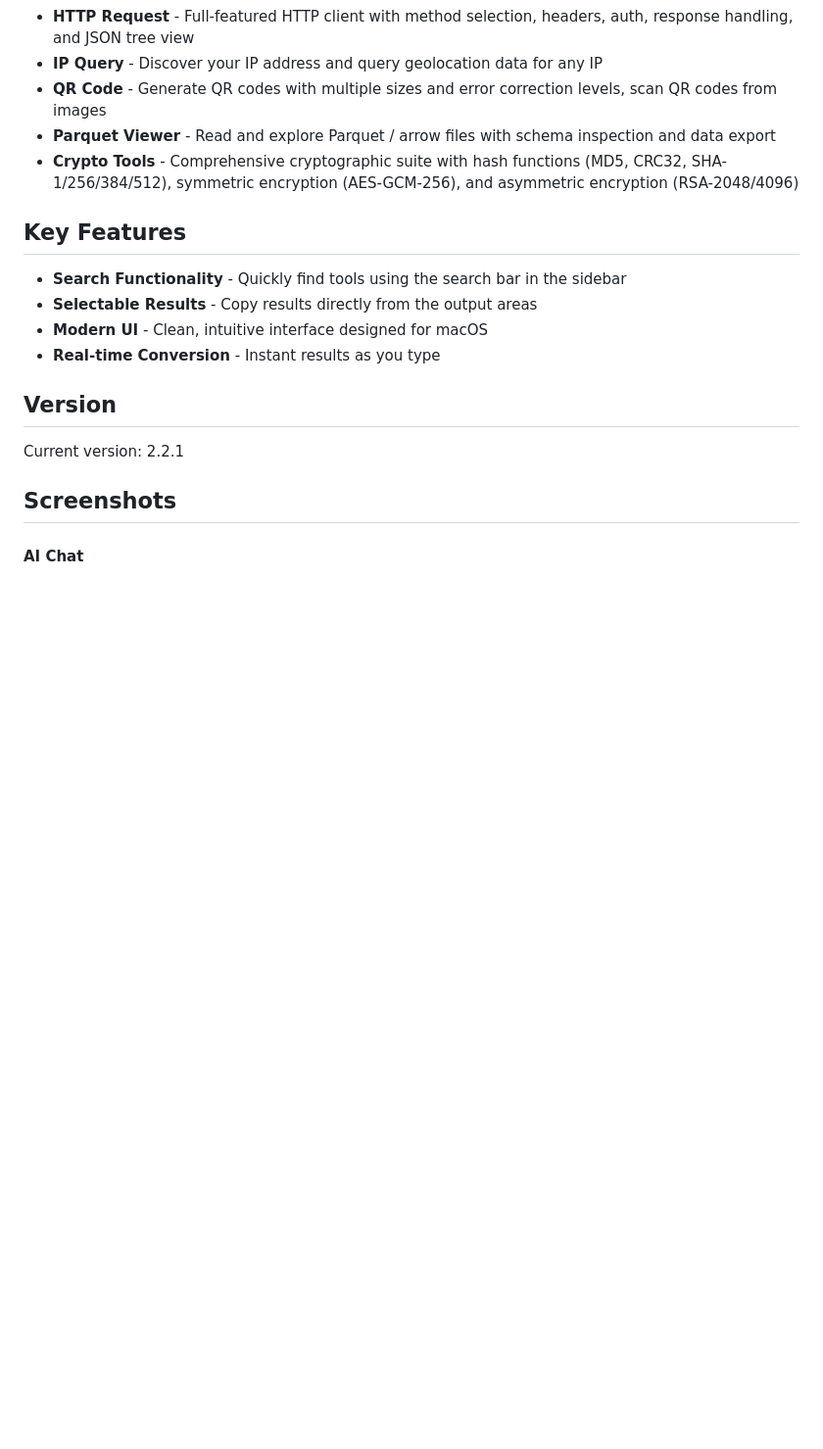
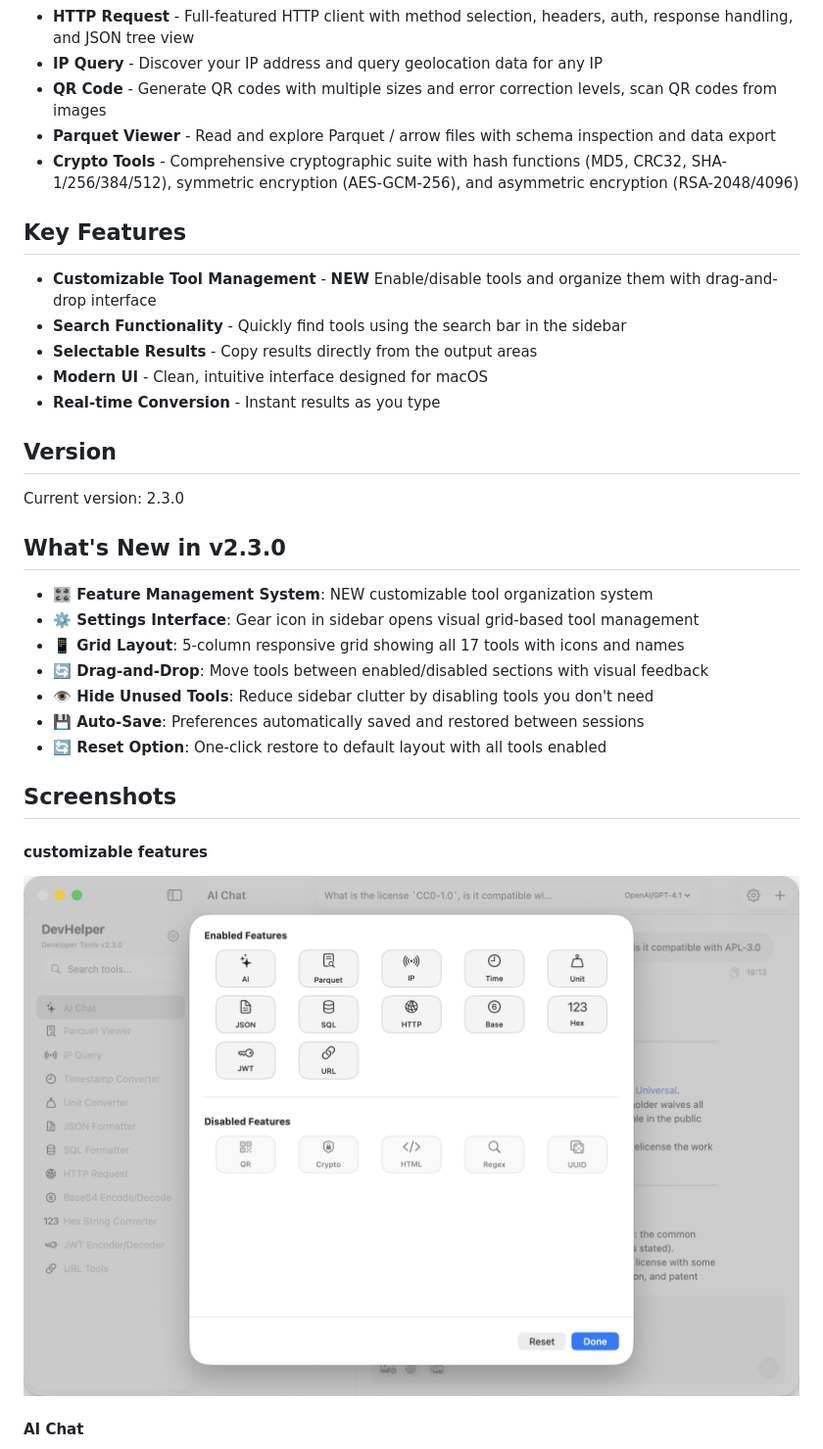
Before and after one commit to hengfeiyang/devutilities, a Markdown page: README.md, the part around the change printed below. Shown: that part at 98% size. GitHub-like rendering; pictures changed too: images/screenshots/customize.png (added); blank space fills up the shorter version.

Commit message:
feat: add custom tools

```diff
--- a/README.md
+++ b/README.md
@@ -26,6 +26,7 @@ A native macOS application for developers, containing 17 essential tools commonl
 
 ## Key Features
 
+- **Customizable Tool Management** - **NEW** Enable/disable tools and organize them with drag-and-drop interface
 - **Search Functionality** - Quickly find tools using the search bar in the sidebar
 - **Selectable Results** - Copy results directly from the output areas
 - **Modern UI** - Clean, intuitive interface designed for macOS
@@ -33,8 +34,21 @@ A native macOS application for developers, containing 17 essential tools commonl
 
 ## Version
 
-Current version: 2.2.1
+Current version: 2.3.0
+
+## What's New in v2.3.0
+
+- **🎛️ Feature Management System**: NEW customizable tool organization system
+- **⚙️ Settings Interface**: Gear icon in sidebar opens visual grid-based tool management
+- **📱 Grid Layout**: 5-column responsive grid showing all 17 tools with icons and names
+- **🔄 Drag-and-Drop**: Move tools between enabled/disabled sections with visual feedback
+- **👁️ Hide Unused Tools**: Reduce sidebar clutter by disabling tools you don't need
+- **💾 Auto-Save**: Preferences automatically saved and restored between sessions
+- **🔄 Reset Option**: One-click restore to default layout with all tools enabled
 
 ## Screenshots
 
+#### customizable features
+![Devhelper](./images/screenshots/customize.png)
+
 #### AI Chat
```
Also changed, not shown: other parts of README.md (+2 -2 lines), 2 other files.
